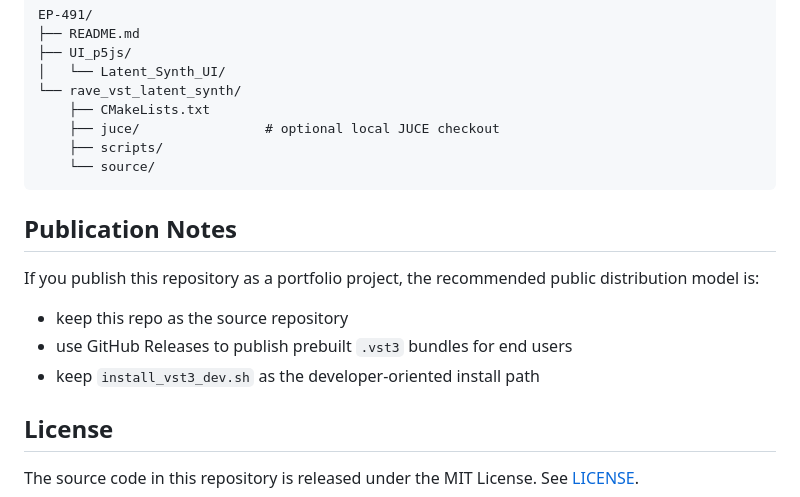
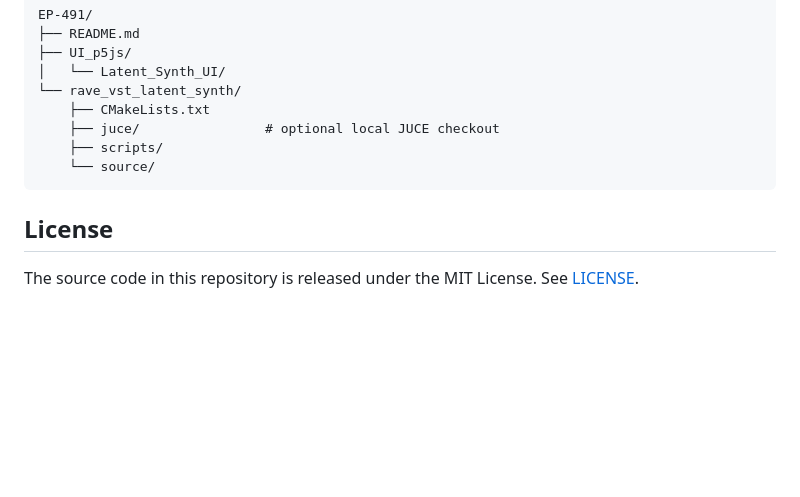
Before and after one commit to Noelli117/Latent-Synth-VST, a Markdown page: README.md, the part around the change. Rendered like a GitHub page; blank space fills up the shorter version.

````diff
--- a/README.md
+++ b/README.md
@@ -263,14 +263,6 @@ EP-491/
     └── source/
 ```
 
-## Publication Notes
-
-If you publish this repository as a portfolio project, the recommended public distribution model is:
-
-- keep this repo as the source repository
-- use GitHub Releases to publish prebuilt `.vst3` bundles for end users
-- keep `install_vst3_dev.sh` as the developer-oriented install path
-
 ## License
 
 The source code in this repository is released under the MIT License. See [LICENSE](/Users/likejie/Documents/GitHub/EP-491/LICENSE).
````
